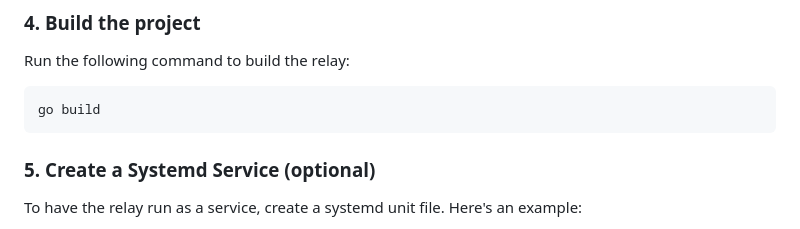
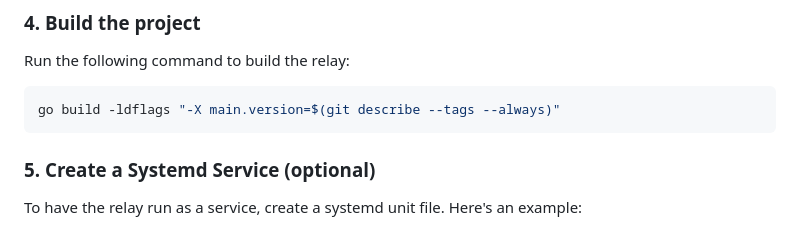
Before and after one commit to bitvora/wot-relay, a Markdown page: README.md, the part around the change. GitHub-like rendering.

Commit message:
Update README.md for change to build command to support version number

````diff
--- a/README.md
+++ b/README.md
@@ -61,7 +61,7 @@ ARCHIVAL_SYNC="FALSE" # set to TRUE to archive every note from every person in t
 Run the following command to build the relay:
 
 ```bash
-go build
+go build -ldflags "-X main.version=$(git describe --tags --always)"
 ```
 
 ### 5. Create a Systemd Service (optional)
````
